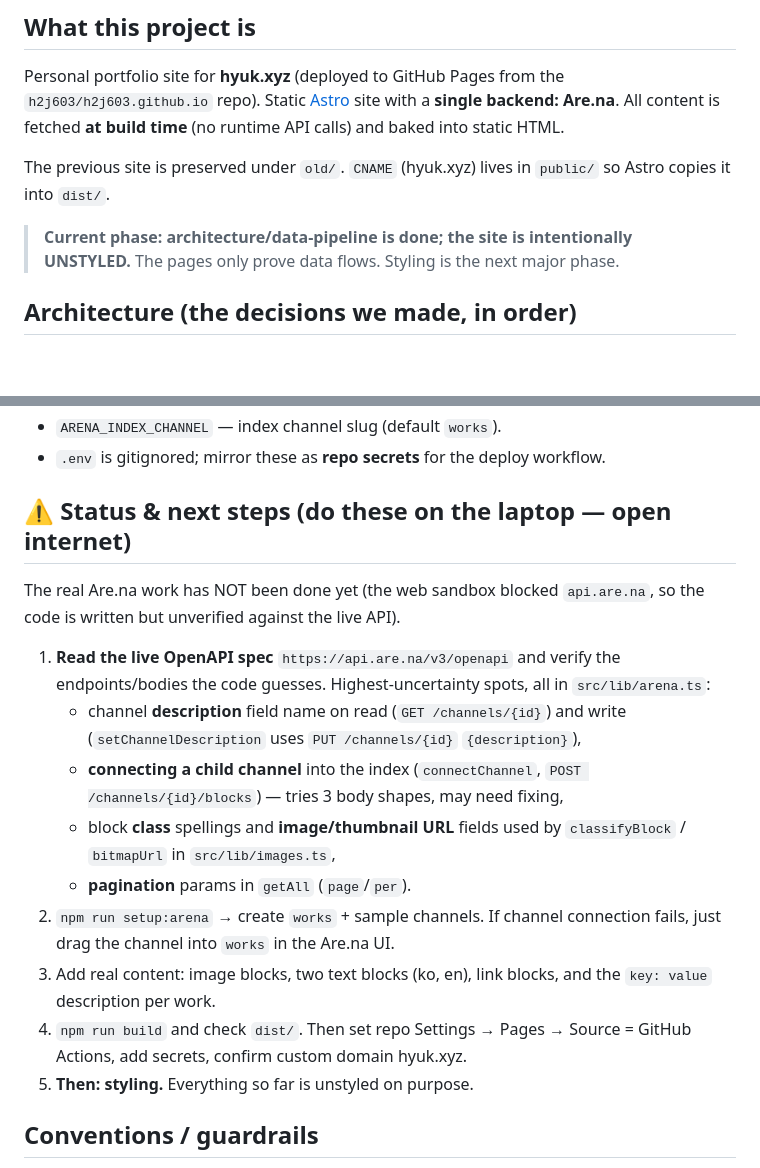
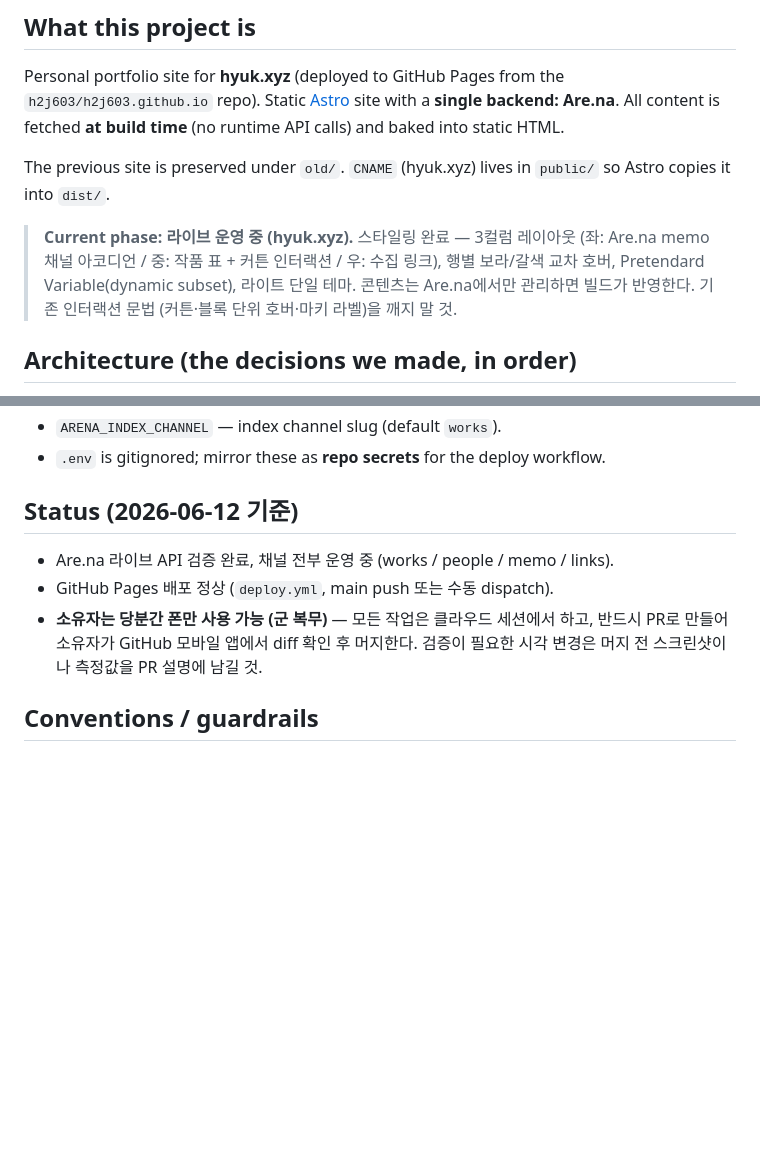
Before and after one commit to h2j603/h2j603.github.io, a Markdown page: CLAUDE.md, 2 parts joined by grey strips. Rendered like a GitHub page; blank space fills up the shorter version.

Commit message:
CLAUDE.md 현행화: 라이브 운영 상태·폰 전용 워크플로 반영
Co-Authored-By: Claude Fable 5 <noreply@anthropic.com>

```diff
--- a/CLAUDE.md
+++ b/CLAUDE.md
@@ -15,8 +15,11 @@ API calls) and baked into static HTML.
 The previous site is preserved under `old/`. `CNAME` (hyuk.xyz) lives in
 `public/` so Astro copies it into `dist/`.
 
-> **Current phase: architecture/data-pipeline is done; the site is intentionally
-> UNSTYLED.** The pages only prove data flows. Styling is the next major phase.
+> **Current phase: 라이브 운영 중 (hyuk.xyz).** 스타일링 완료 — 3컬럼 레이아웃
+> (좌: Are.na memo 채널 아코디언 / 중: 작품 표 + 커튼 인터랙션 / 우: 수집 링크),
+> 행별 보라/갈색 교차 호버, Pretendard Variable(dynamic subset), 라이트 단일
+> 테마. 콘텐츠는 Are.na에서만 관리하면 빌드가 반영한다. 기존 인터랙션 문법
+> (커튼·블록 단위 호버·마키 라벨)을 깨지 말 것.
 
 ## Architecture (the decisions we made, in order)
 
@@ -111,28 +114,13 @@ npm run build:nofetch         # astro build only, against existing works.json
 - `ARENA_INDEX_CHANNEL` — index channel slug (default `works`).
 - `.env` is gitignored; mirror these as **repo secrets** for the deploy workflow.
 
-## ⚠️ Status & next steps (do these on the laptop — open internet)
+## Status (2026-06-12 기준)
 
-The real Are.na work has NOT been done yet (the web sandbox blocked
-`api.are.na`, so the code is written but unverified against the live API).
-
-1. **Read the live OpenAPI spec** `https://api.are.na/v3/openapi` and verify the
-   endpoints/bodies the code guesses. Highest-uncertainty spots, all in
-   `src/lib/arena.ts`:
-   - channel **description** field name on read (`GET /channels/{id}`) and write
-     (`setChannelDescription` uses `PUT /channels/{id}` `{description}`),
-   - **connecting a child channel** into the index (`connectChannel`,
-     `POST /channels/{id}/blocks`) — tries 3 body shapes, may need fixing,
-   - block **class** spellings and **image/thumbnail URL** fields used by
-     `classifyBlock` / `bitmapUrl` in `src/lib/images.ts`,
-   - **pagination** params in `getAll` (`page`/`per`).
-2. `npm run setup:arena` → create `works` + sample channels. If channel
-   connection fails, just drag the channel into `works` in the Are.na UI.
-3. Add real content: image blocks, two text blocks (ko, en), link blocks, and
-   the `key: value` description per work.
-4. `npm run build` and check `dist/`. Then set repo Settings → Pages → Source =
-   GitHub Actions, add secrets, confirm custom domain hyuk.xyz.
-5. **Then: styling.** Everything so far is unstyled on purpose.
+- Are.na 라이브 API 검증 완료, 채널 전부 운영 중 (works / people / memo / links).
+- GitHub Pages 배포 정상 (`deploy.yml`, main push 또는 수동 dispatch).
+- **소유자는 당분간 폰만 사용 가능 (군 복무)** — 모든 작업은 클라우드 세션에서
+  하고, 반드시 PR로 만들어 소유자가 GitHub 모바일 앱에서 diff 확인 후 머지한다.
+  검증이 필요한 시각 변경은 머지 전 스크린샷이나 측정값을 PR 설명에 남길 것.
 
 ## Conventions / guardrails
 
```
